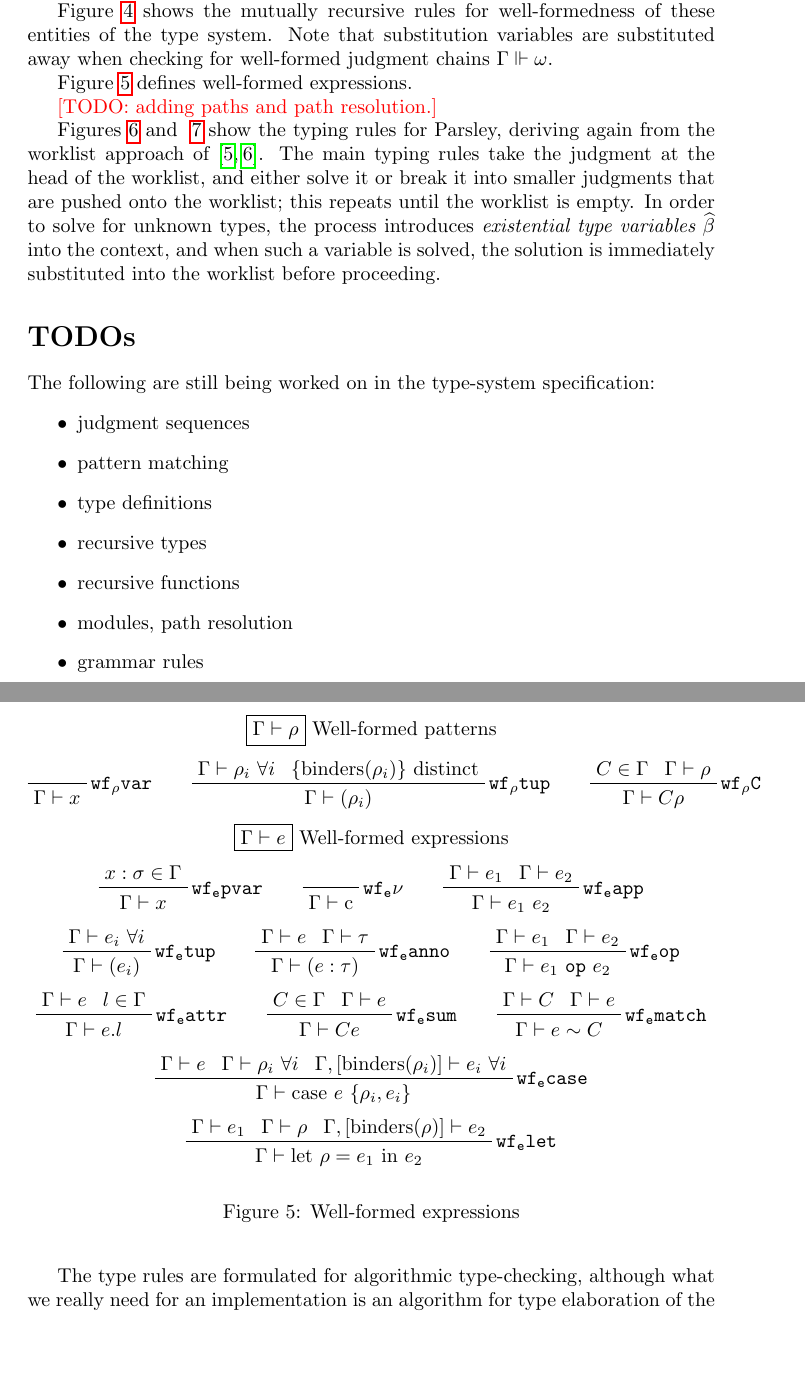
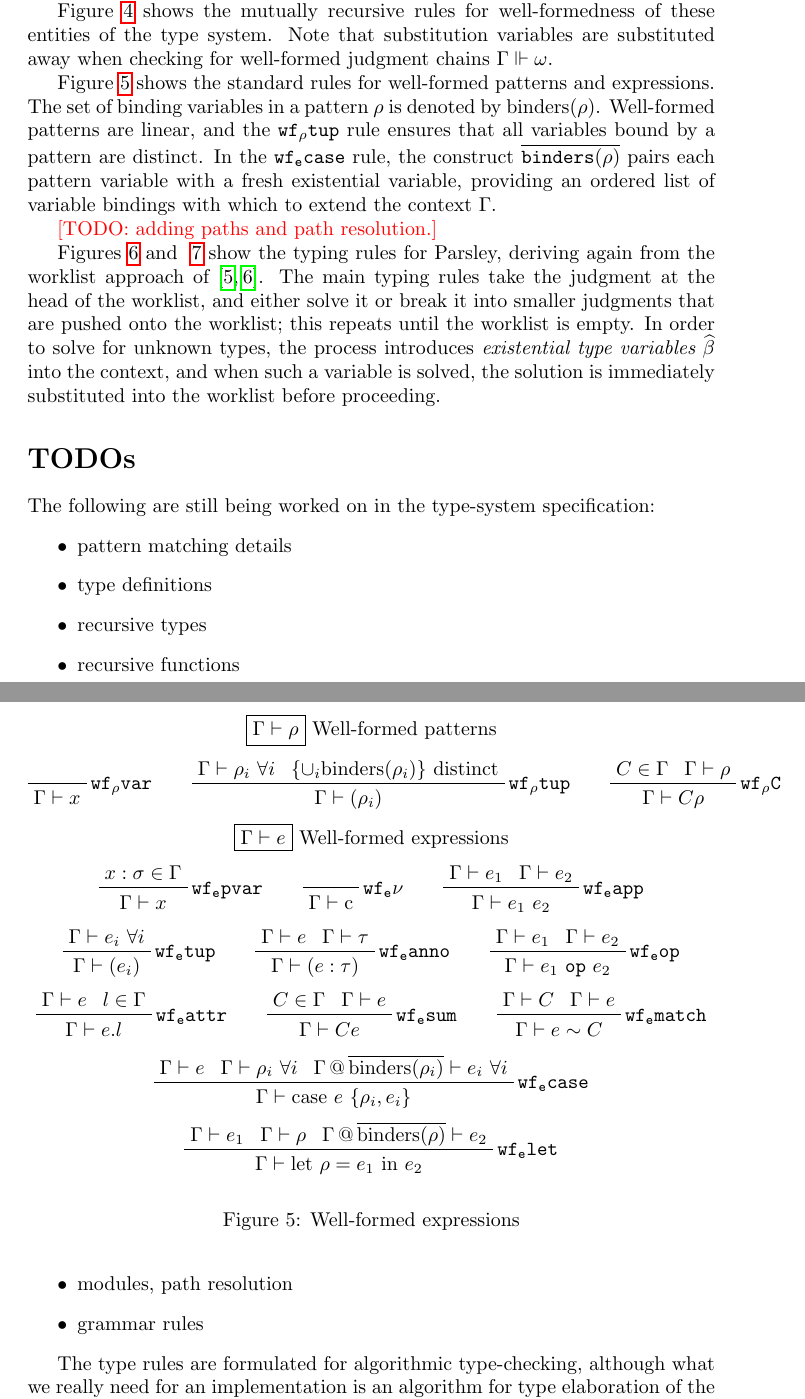
Before and after one commit to SRI-CSL/parsley-lang, a LaTeX paper (doc/language.tex): two parts of pages 8 and 10 of 13, joined at a grey line, cut so that both start at the same text, the shorter picture padded with empty space. Compiled offline with pdfLaTeX.

Commit message:
Clarify well-formedness rules of expressions.

```diff
--- a/doc/language.tex
+++ b/doc/language.tex
@@ -412,8 +412,6 @@ well-formedness of these entities of the type system.  Note that
 substitution variables are substituted away when checking for
 well-formed judgment chains $\Gamma\Vdash\omega$.
 
-Figure~\ref{f:wf:expressions} defines well-formed expressions.
-
 \begin{figure}
   $$ \boxed{\vdash\Gamma}\ \textrm{Well-formed worklist} $$
   $$ \prfbyaxiom{$\mathtt{wf_w\cdot}$}{\Vdash\cdot}\qquad
@@ -493,11 +491,20 @@ Figure~\ref{f:wf:expressions} defines well-formed expressions.
              {\prfassumption{\Gamma\vdash\rho}}
              {\prfassumption{\Gamma\vdash\tau}}
              {\prfassumption{\Gamma\vdash\ e}}
-             {\Gamma\vdash(\rho,\tau)\oplus e\Rightarrow_\stv\omega}
-             $$
+             {\Gamma\vdash(\rho,\tau)\oplus e\Rightarrow_\stv\omega} $$
   \caption{Well-formed types, judgments and worklists}
   \label{f:ts:wf}
 \end{figure}
+
+Figure~\ref{f:wf:expressions} shows the standard rules for well-formed
+patterns and expressions.  The set of binding variables in a pattern
+$\rho$ is denoted by $\mathrm{binders}(\rho)$.  Well-formed patterns
+are linear, and the $\mathtt{wf_\rho tup}$ rule ensures that all
+variables bound by a pattern are distinct.  In the $\mathtt{wf_e
+  case}$ rule, the construct $\overline{\mathtt{binders}(\rho)}$ pairs
+each pattern variable with a fresh existential variable, providing an
+ordered list of variable bindings with which to extend the context
+$\Gamma$.
 
 \begin{figure}
   $$ \boxed{\Gamma\vdash \rho}\ \textrm{Well-formed patterns} $$
@@ -505,7 +512,7 @@ Figure~\ref{f:wf:expressions} defines well-formed expressions.
              {\Gamma\vdash x}\qquad
      \prftree[r]{$\mathtt{wf_\rho tup}$}
              {\prfassumption{\Gamma\vdash\rho_i\ \forall i}}
-             {\prfassumption{\{\mathrm{binders}(\rho_i)\}\textrm{ distinct}}}
+             {\prfassumption{\{\cup_i\mathrm{binders}(\rho_i)\}\textrm{ distinct}}}
              {\Gamma\vdash (\rho_i)}\qquad
      \prftree[r]{$\mathtt{wf_\rho C}$}
              {\prfassumption{C\in\Gamma}}{\prfassumption{\Gamma\vdash\rho}}
@@ -539,11 +546,11 @@ Figure~\ref{f:wf:expressions} defines well-formed expressions.
              {\Gamma\vdash e \sim C} $$
   $$ \prftree[r]{$\mathtt{wf_e case}$}
              {\prfassumption{\Gamma\vdash e}}{\prfassumption{\Gamma\vdash\rho_i\ \forall i}}
-             {\prfassumption{\Gamma,[\mathrm{binders}(\rho_i)]\vdash e_i\ \forall i}}
+             {\prfassumption{\Gamma\,@\,\overline{\mathrm{binders}(\rho_i)}\vdash e_i\ \forall i}}
              {\Gamma\vdash\textrm{case}\ e\ \{\rho_i, e_i\}} $$
   $$ \prftree[r]{$\mathtt{wf_e let}$}
              {\prfassumption{\Gamma\vdash e_1}}{\prfassumption{\Gamma\vdash\rho}}
-             {\prfassumption{\Gamma,[\mathrm{binders}(\rho)]\vdash e_2}}
+             {\prfassumption{\Gamma\,@\,\overline{\mathrm{binders}(\rho)}\vdash e_2}}
              {\Gamma\vdash\textrm{let}\ \rho=e_1\ \textrm{in}\ e_2} $$
   \caption{Well-formed expressions}
   \label{f:wf:expressions}
@@ -665,8 +672,7 @@ immediately substituted into the worklist before proceeding.
 The following are still being worked on in the type-system
 specification:
 \begin{itemize}
-\item judgment sequences
-\item pattern matching
+\item pattern matching details
 \item type definitions
 \item recursive types
 \item recursive functions
```
Also changed, not shown: doc/language.tex (6 more changed lines).
